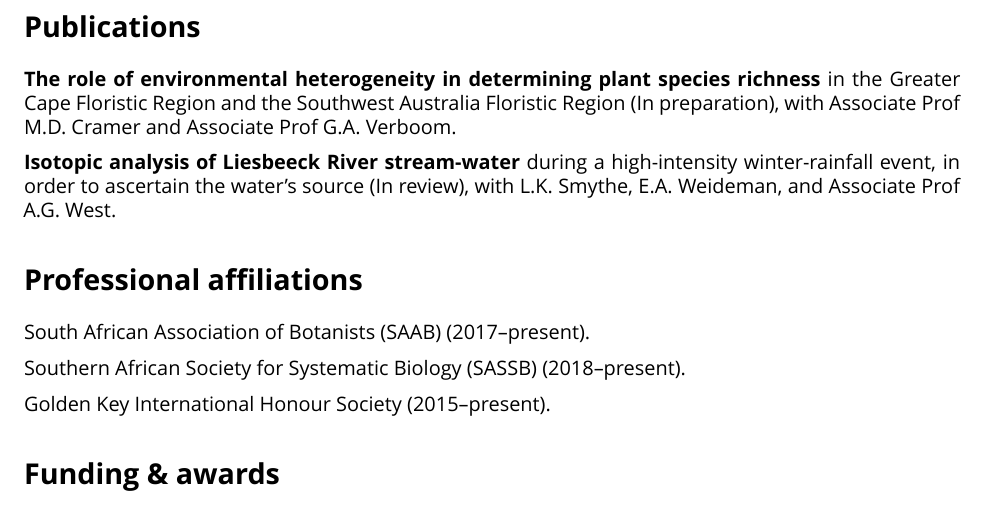
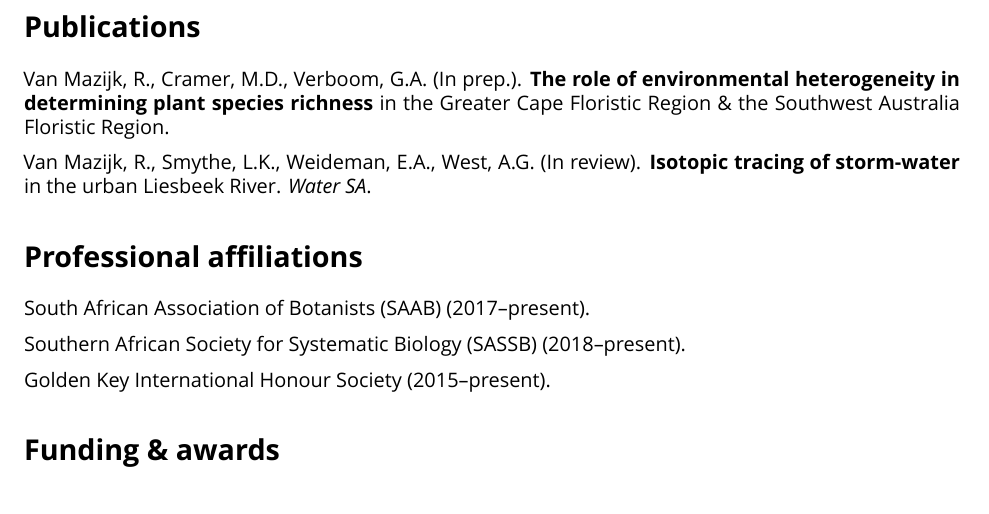
Before and after one commit to rvanmazijk/cv, an R Markdown document (RvanMazijk_CV.Rmd): part of page 2 of 4, cut so that both start at the same text. Rendered offline with R 4.5, knitr and Pandoc, then LaTeX, with nearby package versions; a font, style sheet, LaTeX package, included part or bibliography that could not be used is replaced or left out.

Commit message:
Update publication descriptions

```diff
--- a/RvanMazijk_CV.Rmd
+++ b/RvanMazijk_CV.Rmd
@@ -40,9 +40,9 @@ urlcolor: blue
 
 # Publications
 
-**The role of environmental heterogeneity in determining plant species richness** in the Greater Cape Floristic Region and the Southwest Australia Floristic Region (In preparation), with Associate Prof M.D. Cramer and Associate Prof G.A. Verboom.
+Van Mazijk, R., Cramer, M.D., Verboom, G.A. (In prep.). **The role of environmental heterogeneity in determining plant species richness** in the Greater Cape Floristic Region & the Southwest Australia Floristic Region.
 
-**Isotopic analysis of Liesbeeck River stream-water** during a high-intensity winter-rainfall event, in order to ascertain the water's source (In review), with L.K. Smythe, E.A. Weideman, and Associate Prof A.G. West.
+Van Mazijk, R., Smythe, L.K., Weideman, E.A., West, A.G. (In review). **Isotopic tracing of storm-water** in the urban Liesbeek River. _Water SA_.
 
 # Professional affiliations
 
```
Also changed, not shown: RvanMazijk_CV_full.Rmd (+2 -2 lines).
